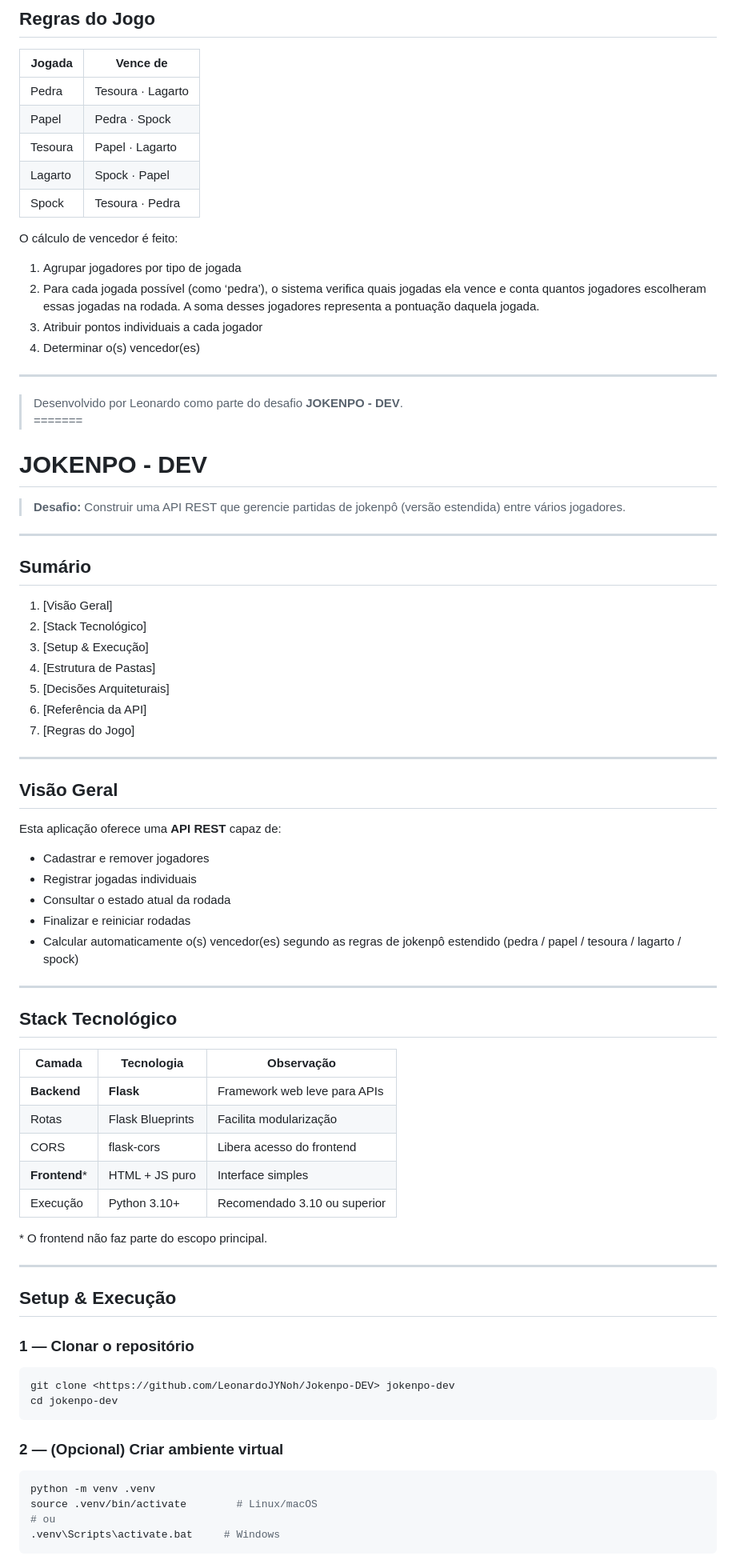
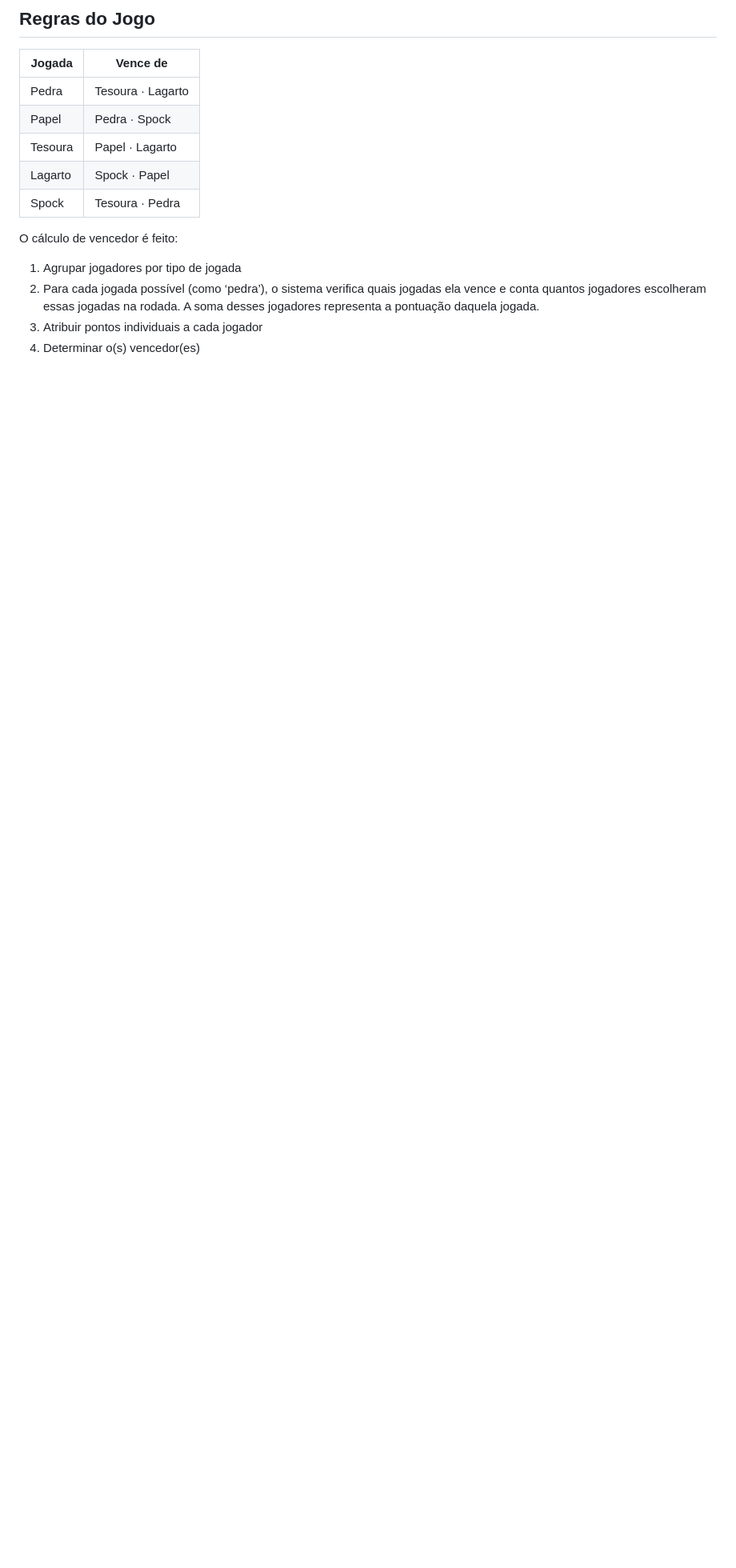
Before and after one commit to LeonardoJYNoh/Jokenpo, a Markdown page: README.md, the part around the change printed below. Shown: that part at 80% size. Rendered like a GitHub page; blank space fills up the shorter version.

````diff
--- a/README.md
+++ b/README.md
@@ -159,63 +158,3 @@ O cálculo de vencedor é feito:
 2. Para cada jogada possível (como ‘pedra’), o sistema verifica quais jogadas ela vence e conta quantos jogadores escolheram essas jogadas na rodada. A soma desses jogadores representa a pontuação daquela jogada.
 3. Atribuir pontos individuais a cada jogador
 4. Determinar o(s) vencedor(es)
-
----
-
-> Desenvolvido por Leonardo como parte do desafio **JOKENPO - DEV**.
-=======
-# JOKENPO - DEV
-
-> **Desafio:** Construir uma API REST que gerencie partidas de jokenpô (versão estendida) entre vários jogadores.
-
----
-
-## Sumário
-1. [Visão Geral]
-2. [Stack Tecnológico]
-3. [Setup & Execução]
-4. [Estrutura de Pastas]
-5. [Decisões Arquiteturais]
-6. [Referência da API]
-7. [Regras do Jogo]
----
-
-## Visão Geral
-Esta aplicação oferece uma **API REST** capaz de:
-* Cadastrar e remover jogadores
-* Registrar jogadas individuais
-* Consultar o estado atual da rodada
-* Finalizar e reiniciar rodadas
-* Calcular automaticamente o(s) vencedor(es) segundo as regras de jokenpô estendido (pedra / papel / tesoura / lagarto / spock)
-
----
-
-## Stack Tecnológico
-| Camada        | Tecnologia | Observação |
-|---------------|------------|------------|
-| **Backend**   | **Flask**  | Framework web leve para APIs |
-| Rotas         | Flask Blueprints | Facilita modularização |
-| CORS          | flask-cors | Libera acesso do frontend |
-| **Frontend*** | HTML + JS puro | Interface simples |
-| Execução      | Python 3.10+ | Recomendado 3.10 ou superior |
-
-\* O frontend não faz parte do escopo principal.
-
----
-
-## Setup & Execução
-
-### 1 — Clonar o repositório
-```bash
-git clone <https://github.com/LeonardoJYNoh/Jokenpo-DEV> jokenpo-dev
-cd jokenpo-dev
-```
-
-### 2 — (Opcional) Criar ambiente virtual
-```bash
-python -m venv .venv
-source .venv/bin/activate        # Linux/macOS
-# ou
-.venv\Scripts\activate.bat     # Windows
-```
-
````
Also changed, not shown: other parts of README.md (+0 -111 lines).
